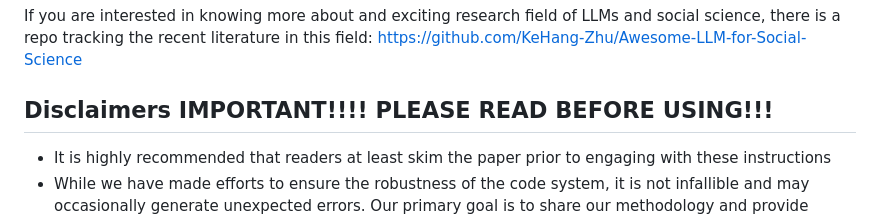
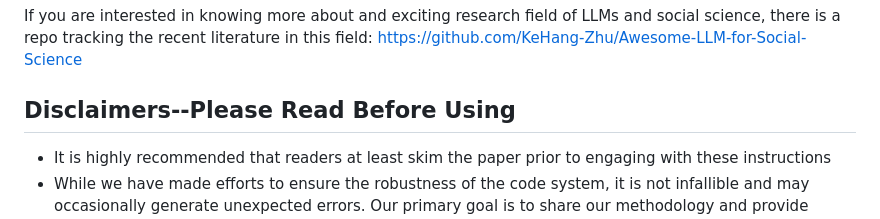
Before and after one commit to KeHang-Zhu/lm-automated-social-science, a Markdown page: README.md, the part around one of its changes. GitHub-like rendering.

```diff
--- a/README.md
+++ b/README.md
@@ -32,7 +32,7 @@ If you make use of this code in any formal way, we would appreciate a citation:
 
 If you are interested in knowing more about and exciting research field of LLMs and social science, there is a repo tracking the recent literature in this field: https://github.com/KeHang-Zhu/Awesome-LLM-for-Social-Science
 
-## Disclaimers IMPORTANT!!!! PLEASE READ BEFORE USING!!!
+## Disclaimers--Please Read Before Using
 
 - It is highly recommended that readers at least skim the paper prior to engaging with these instructions
 - While we have made efforts to ensure the robustness of the code system, it is not infallible and may occasionally generate unexpected errors. Our primary goal is to share our methodology and provide clarity on the process outlined in the paper.
```
Also changed, not shown: other parts of README.md (+1 -1 lines).
